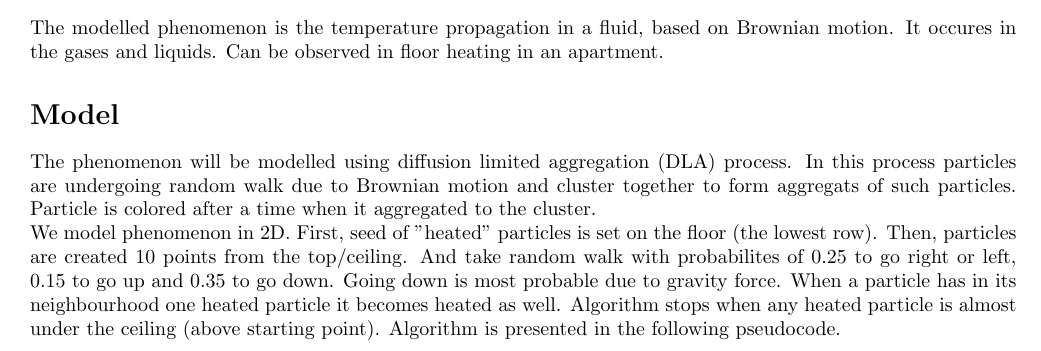
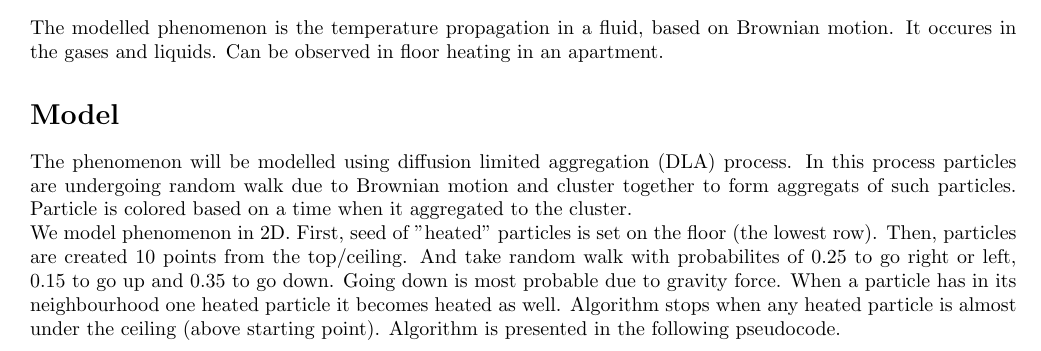
Before and after one commit to MiSSLab/Lab6, a LaTeX document (report/report.tex): part of the page, cut so that both start at the same text. Compiled offline with pdfLaTeX.

Commit message:
report ready

```diff
--- a/report/report.tex
+++ b/report/report.tex
@@ -31,7 +31,7 @@ The modelled phenomenon is the temperature propagation in a fluid, based on Brow
 liquids. Can be observed in floor heating in an apartment.
 \section*{Model}
 The phenomenon will be modelled using diffusion limited aggregation (DLA) process. In this process particles are undergoing
-random walk due to Brownian motion and cluster together to form aggregats of such particles. Particle is colored after a time
+random walk due to Brownian motion and cluster together to form aggregats of such particles. Particle is colored based on a time
 when it aggregated to the cluster.
 \\
 We model phenomenon in 2D. First, seed of "heated" particles is set on the floor (the lowest row). Then, particles are created
```
